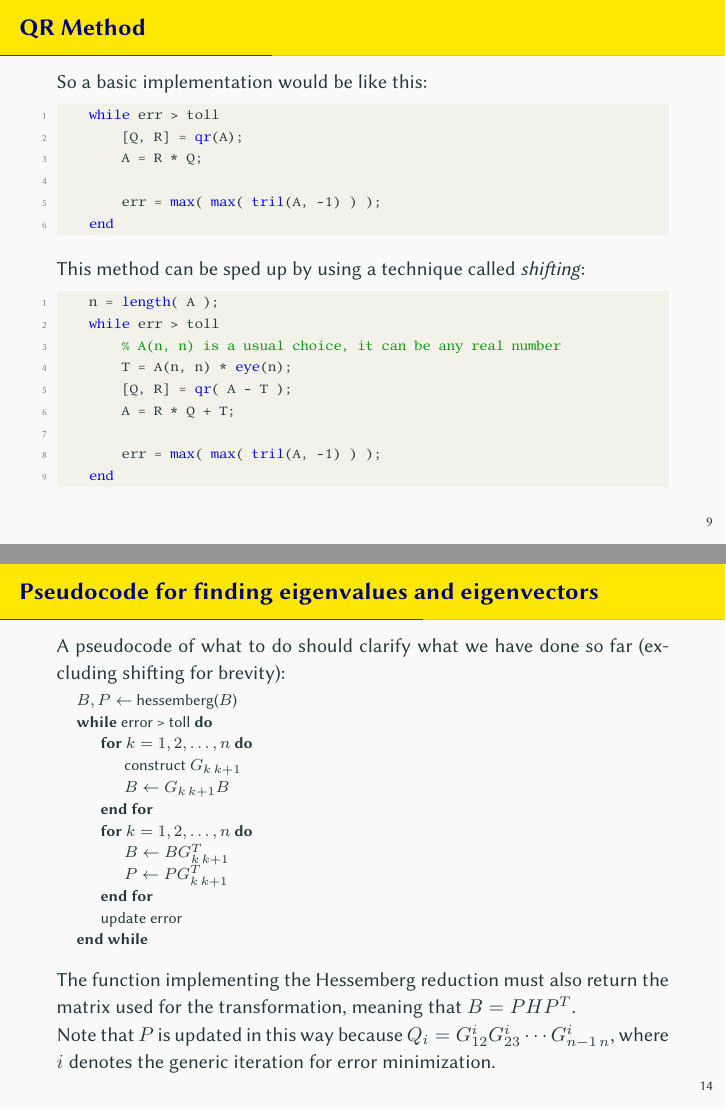
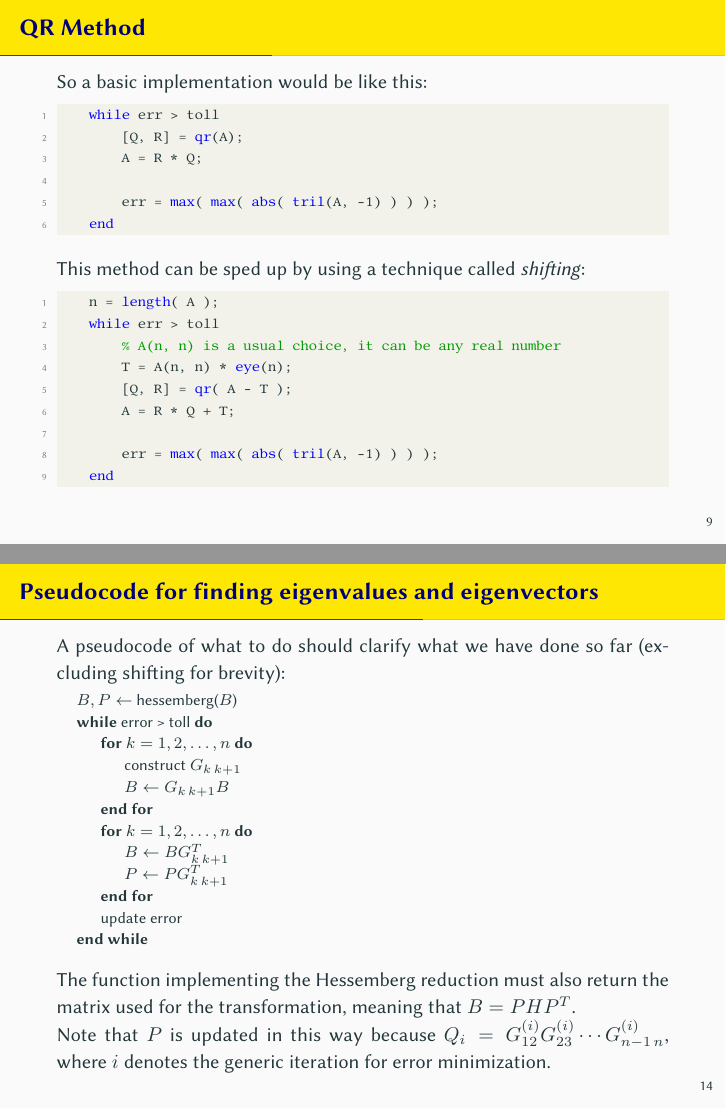
Before and after one commit to FarInHeight/SVD-Computation-Project, LaTeX slides (docs/presentation.tex): pages 12 and 17 of 32, joined at a grey line. Compiled offline with pdfLaTeX.

Commit message:
README.md updated and typos corrected (final commit, I hope)

```diff
--- a/docs/presentation.tex
+++ b/docs/presentation.tex
@@ -209,7 +209,7 @@
         [Q, R] = qr(A);
         A = R * Q;
 
-        err = max( max( tril(A, -1) ) );
+        err = max( max( abs( tril(A, -1) ) ) );
     end \end{lstlisting}
     This method can be sped up by using a technique called \textit{shifting}:
     \begin{lstlisting}[language=Matlab]
@@ -220,7 +220,7 @@
         [Q, R] = qr( A - T );
         A = R * Q + T;
 
-        err = max( max( tril(A, -1) ) );
+        err = max( max( abs( tril(A, -1) ) ) );
     end \end{lstlisting}
 \end{frame}
 
@@ -308,7 +308,7 @@
         \EndWhile
     \end{algorithmic}
     The function implementing the Hessemberg reduction must also return the matrix used for the transformation, meaning that $B = P H P^T$. \newline
-    Note that $P$ is updated in this way because $Q_i = G_{12}^i G_{23}^i \cdots G_{n-1 \, n}^i$, where $i$ denotes the generic iteration for error minimization.
+    Note that $P$ is updated in this way because $Q_i = G_{12}^{(i)} G_{23}^{(i)} \cdots G_{n-1 \, n}^{(i)}$, where $i$ denotes the generic iteration for error minimization.
 \end{frame}
 
 \section{The Algorithm}
```
Also changed, not shown: README.md, docs/presentation.pdf, 1 other file.
